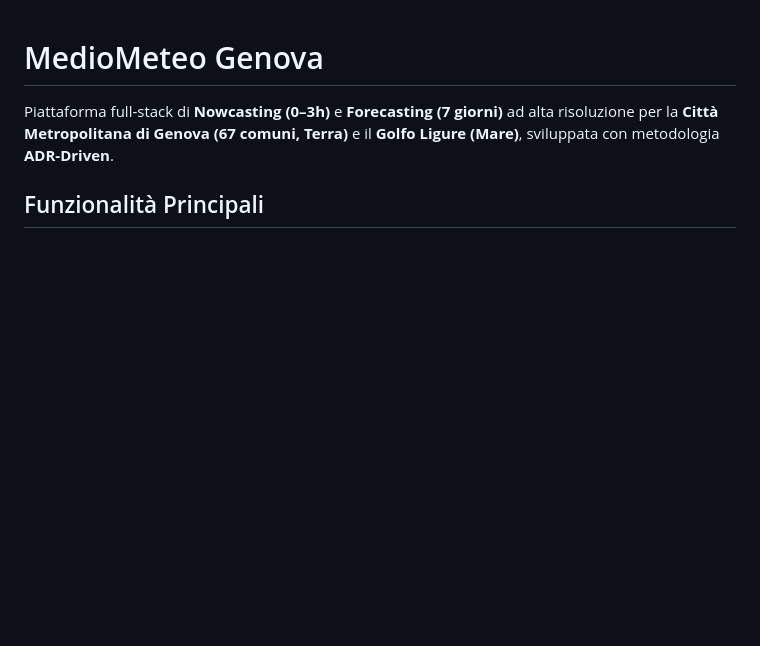
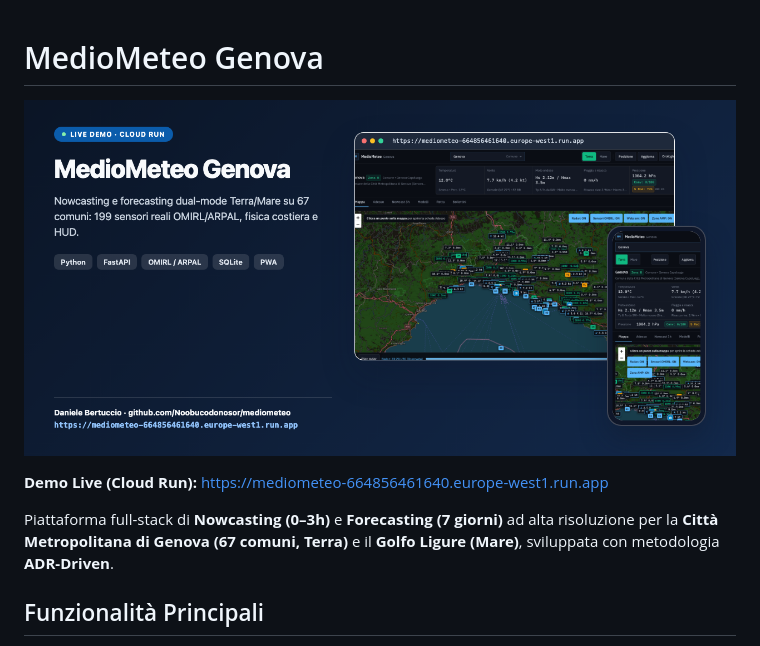
Before and after one commit to Noobucodonosor/mediometeo, a Markdown page: README.md, the part around the change. Drawn GitHub-style; pictures changed too: docs/preview/social-preview.png (added); blank space fills up the shorter version.

Commit message:
feat(deploy,preview): add Cloud Run Dockerfile, live demo link and preview assets

```diff
--- a/README.md
+++ b/README.md
@@ -1,4 +1,8 @@
 # MedioMeteo Genova
+
+[![Anteprima MedioMeteo Genova — Terra & Mare](./docs/preview/social-preview.png)](https://mediometeo-664856461640.europe-west1.run.app)
+
+**Demo Live (Cloud Run):** [https://mediometeo-664856461640.europe-west1.run.app](https://mediometeo-664856461640.europe-west1.run.app)
 
 Piattaforma full-stack di **Nowcasting (0–3h)** e **Forecasting (7 giorni)** ad alta risoluzione per la **Città Metropolitana di Genova (67 comuni, Terra)** e il **Golfo Ligure (Mare)**, sviluppata con metodologia **ADR-Driven**.
 
```
Also changed, not shown: docs/preview/mobile.png (added), 3 other files.
